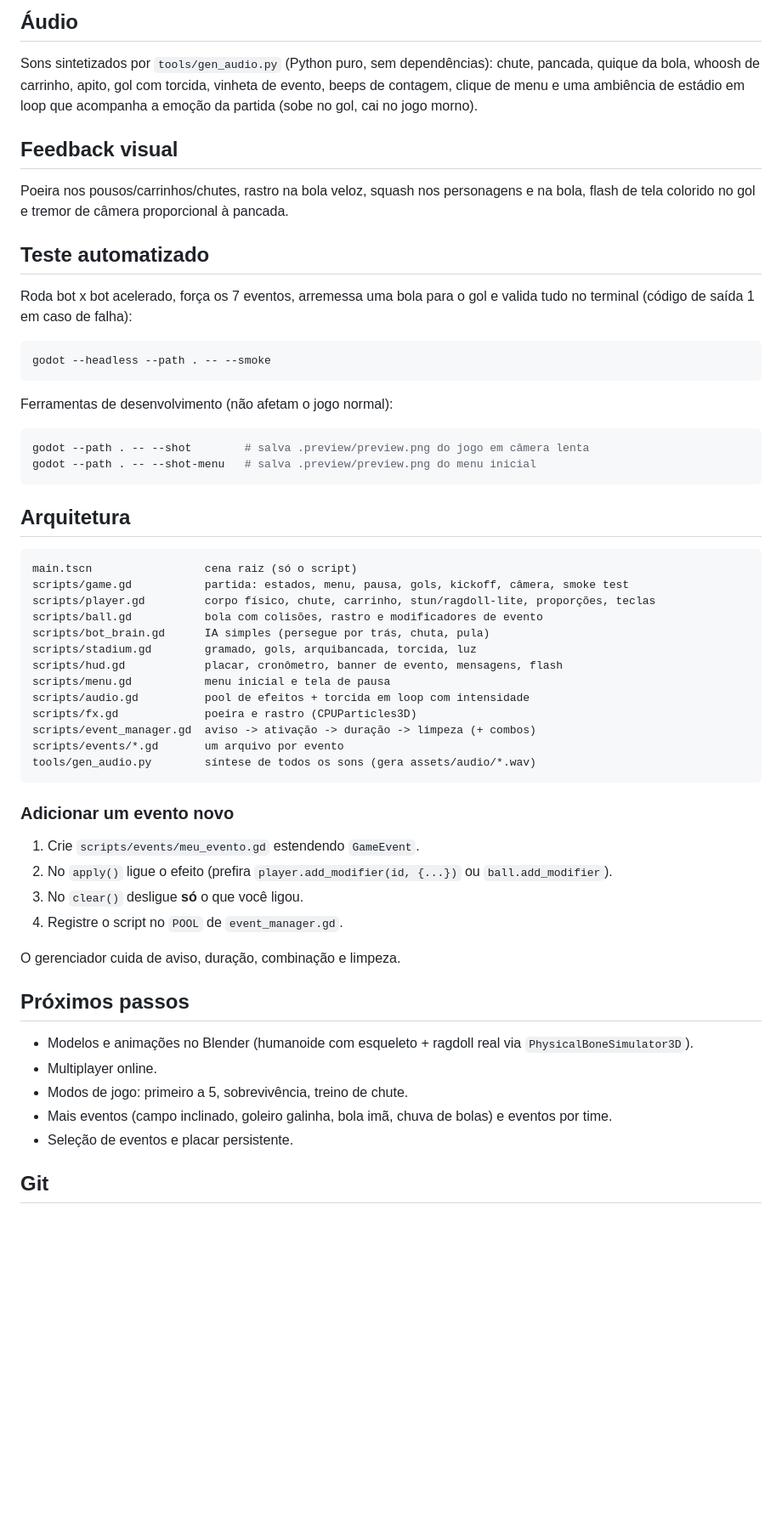
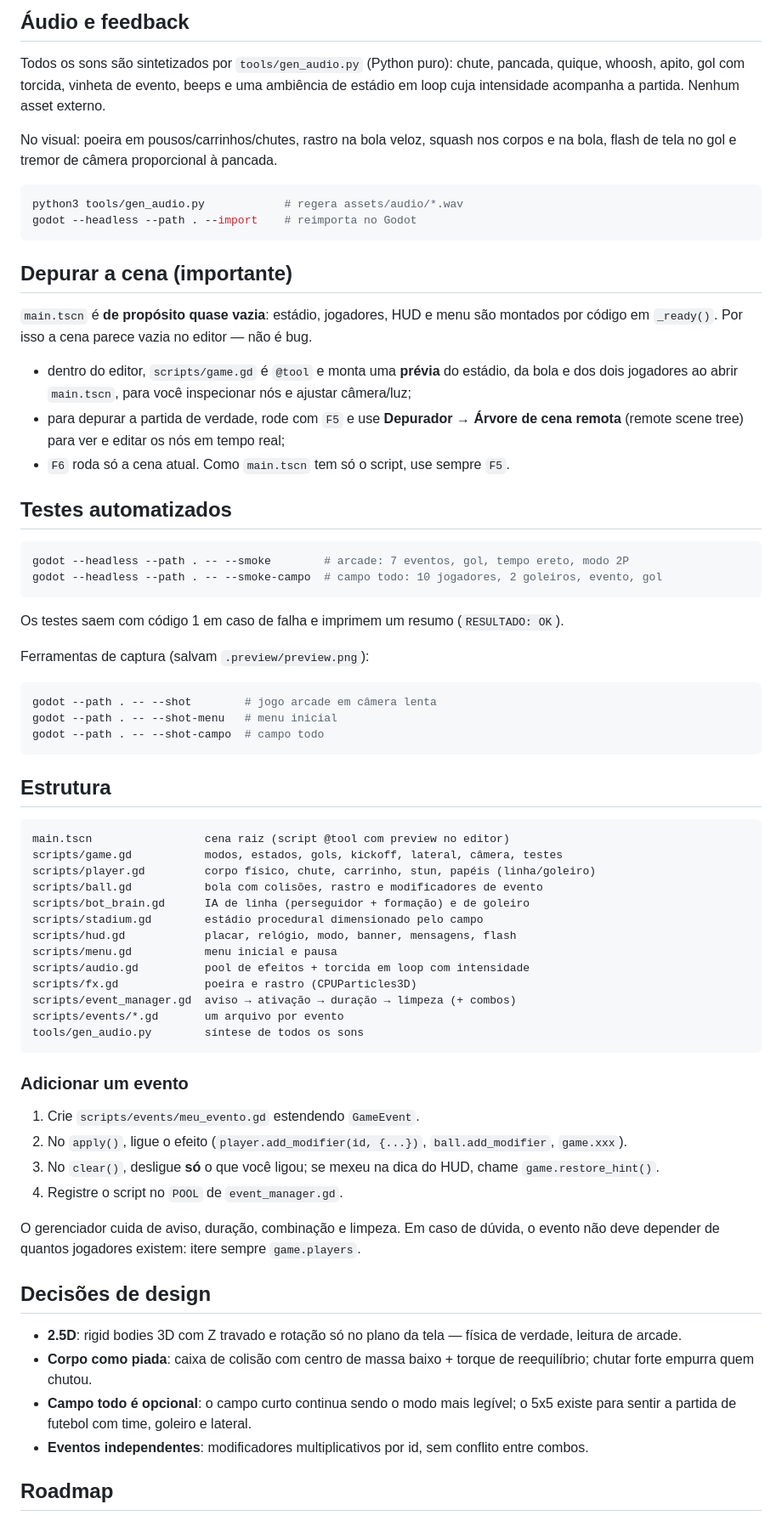
Before and after one commit to omurilomota/futcrazy, a Markdown page: README.md, the part around one of its changes. Shown at 85% size. Drawn GitHub-style; blank space fills up the shorter version.

````diff
--- a/README.md
+++ b/README.md
@@ -77,66 +63,83 @@ Há 35% de chance de **dois eventos ao mesmo tempo**.
 
-## Áudio
+## Áudio e feedback
 
-Sons sintetizados por `tools/gen_audio.py` (Python puro, sem dependências): chute,
-pancada, quique da bola, whoosh de carrinho, apito, gol com torcida, vinheta de evento,
-beeps de contagem, clique de menu e uma ambiência de estádio em loop que acompanha a
-emoção da partida (sobe no gol, cai no jogo morno).
+Todos os sons são sintetizados por `tools/gen_audio.py` (Python puro): chute, pancada,
+quique, whoosh, apito, gol com torcida, vinheta de evento, beeps e uma ambiência de estádio
+em loop cuja intensidade acompanha a partida. Nenhum asset externo.
 
-## Feedback visual
-
-Poeira nos pousos/carrinhos/chutes, rastro na bola veloz, squash nos personagens e na
-bola, flash de tela colorido no gol e tremor de câmera proporcional à pancada.
-
-## Teste automatizado
-
-Roda bot x bot acelerado, força os 7 eventos, arremessa uma bola para o gol e valida
-tudo no terminal (código de saída 1 em caso de falha):
+No visual: poeira em pousos/carrinhos/chutes, rastro na bola veloz, squash nos corpos e na
+bola, flash de tela no gol e tremor de câmera proporcional à pancada.
 
 ```bash
-godot --headless --path . -- --smoke
+python3 tools/gen_audio.py            # regera assets/audio/*.wav
+godot --headless --path . --import    # reimporta no Godot
 ```
 
-Ferramentas de desenvolvimento (não afetam o jogo normal):
+## Depurar a cena (importante)
+
+`main.tscn` é **de propósito quase vazia**: estádio, jogadores, HUD e menu são montados por
+código em `_ready()`. Por isso a cena parece vazia no editor — não é bug.
+
+- dentro do editor, `scripts/game.gd` é `@tool` e monta uma **prévia** do estádio, da bola e
+  dos dois jogadores ao abrir `main.tscn`, para você inspecionar nós e ajustar câmera/luz;
+- para depurar a partida de verdade, rode com `F5` e use **Depurador → Árvore de cena
+  remota** (remote scene tree) para ver e editar os nós em tempo real;
+- `F6` roda só a cena atual. Como `main.tscn` tem só o script, use sempre `F5`.
+
+## Testes automatizados
 
 ```bash
-godot --path . -- --shot        # salva .preview/preview.png do jogo em câmera lenta
-godot --path . -- --shot-menu   # salva .preview/preview.png do menu inicial
+godot --headless --path . -- --smoke        # arcade: 7 eventos, gol, tempo ereto, modo 2P
+godot --headless --path . -- --smoke-campo  # campo todo: 10 jogadores, 2 goleiros, evento, gol
 ```
 
-## Arquitetura
+Os testes saem com código 1 em caso de falha e imprimem um resumo (`RESULTADO: OK`).
+
+Ferramentas de captura (salvam `.preview/preview.png`):
+
+```bash
+godot --path . -- --shot        # jogo arcade em câmera lenta
+godot --path . -- --shot-menu   # menu inicial
+godot --path . -- --shot-campo  # campo todo
+```
+
+## Estrutura
 
 ```
-main.tscn                 cena raiz (só o script)
-scripts/game.gd           partida: estados, menu, pausa, gols, kickoff, câmera, smoke test
-scripts/player.gd         corpo físico, chute, carrinho, stun/ragdoll-lite, proporções, teclas
+main.tscn                 cena raiz (script @tool com preview no editor)
+scripts/game.gd           modos, estados, gols, kickoff, lateral, câmera, testes
+scripts/player.gd         corpo físico, chute, carrinho, stun, papéis (linha/goleiro)
 scripts/ball.gd           bola com colisões, rastro e modificadores de evento
-scripts/bot_brain.gd      IA simples (persegue por trás, chuta, pula)
-scripts/stadium.gd        gramado, gols, arquibancada, torcida, luz
-scripts/hud.gd            placar, cronômetro, banner de evento, mensagens, flash
-scripts/menu.gd           menu inicial e tela de pausa
+scripts/bot_brain.gd      IA de linha (perseguidor + formação) e de goleiro
+scripts/stadium.gd        estádio procedural dimensionado pelo campo
+scripts/hud.gd            placar, relógio, modo, banner, mensagens, flash
+scripts/menu.gd           menu inicial e pausa
 scripts/audio.gd          pool de efeitos + torcida em loop com intensidade
 scripts/fx.gd             poeira e rastro (CPUParticles3D)
-scripts/event_manager.gd  aviso -> ativação -> duração -> limpeza (+ combos)
+scripts/event_manager.gd  aviso → ativação → duração → limpeza (+ combos)
 scripts/events/*.gd       um arquivo por evento
-tools/gen_audio.py        síntese de todos os sons (gera assets/audio/*.wav)
+tools/gen_audio.py        síntese de todos os sons
 ```
 
-### Adicionar um evento novo
+### Adicionar um evento
 
 1. Crie `scripts/events/meu_evento.gd` estendendo `GameEvent`.
-2. No `apply()` ligue o efeito (prefira `player.add_modifier(id, {...})` ou `ball.add_modifier`).
-3. No `clear()` desligue **só** o que você ligou.
+2. No `apply()`, ligue o efeito (`player.add_modifier(id, {...})`, `ball.add_modifier`, `game.xxx`).
+3. No `clear()`, desligue **só** o que você ligou; se mexeu na dica do HUD, chame `game.restore_hint()`.
 4. Registre o script no `POOL` de `event_manager.gd`.
 
-O gerenciador cuida de aviso, duração, combinação e limpeza.
+O gerenciador cuida de aviso, duração, combinação e limpeza. Em caso de dúvida, o evento
+não deve depender de quantos jogadores existem: itere sempre `game.players`.
 
-## Próximos passos
+## Decisões de design
 
-- Modelos e animações no Blender (humanoide com esqueleto + ragdoll real via `PhysicalBoneSimulator3D`).
-- Multiplayer online.
-- Modos de jogo: primeiro a 5, sobrevivência, treino de chute.
-- Mais eventos (campo inclinado, goleiro galinha, bola imã, chuva de bolas) e eventos por time.
-- Seleção de eventos e placar persistente.
+- **2.5D**: rigid bodies 3D com Z travado e rotação só no plano da tela — física de verdade,
+  leitura de arcade.
+- **Corpo como piada**: caixa de colisão com centro de massa baixo + torque de reequilíbrio;
+  chutar forte empurra quem chutou.
+- **Campo todo é opcional**: o campo curto continua sendo o modo mais legível; o 5x5 existe
+  para sentir a partida de futebol com time, goleiro e lateral.
+- **Eventos independentes**: modificadores multiplicativos por id, sem conflito entre combos.
 
-## Git
+## Roadmap
 
````
Also changed, not shown: other parts of README.md (+47 -51 lines), CHANGELOG.md (added, +39 -0 lines), docs/GDD.md (+56 -36 lines), docs/images/campo.png (added), docs/images/menu.png (added).
